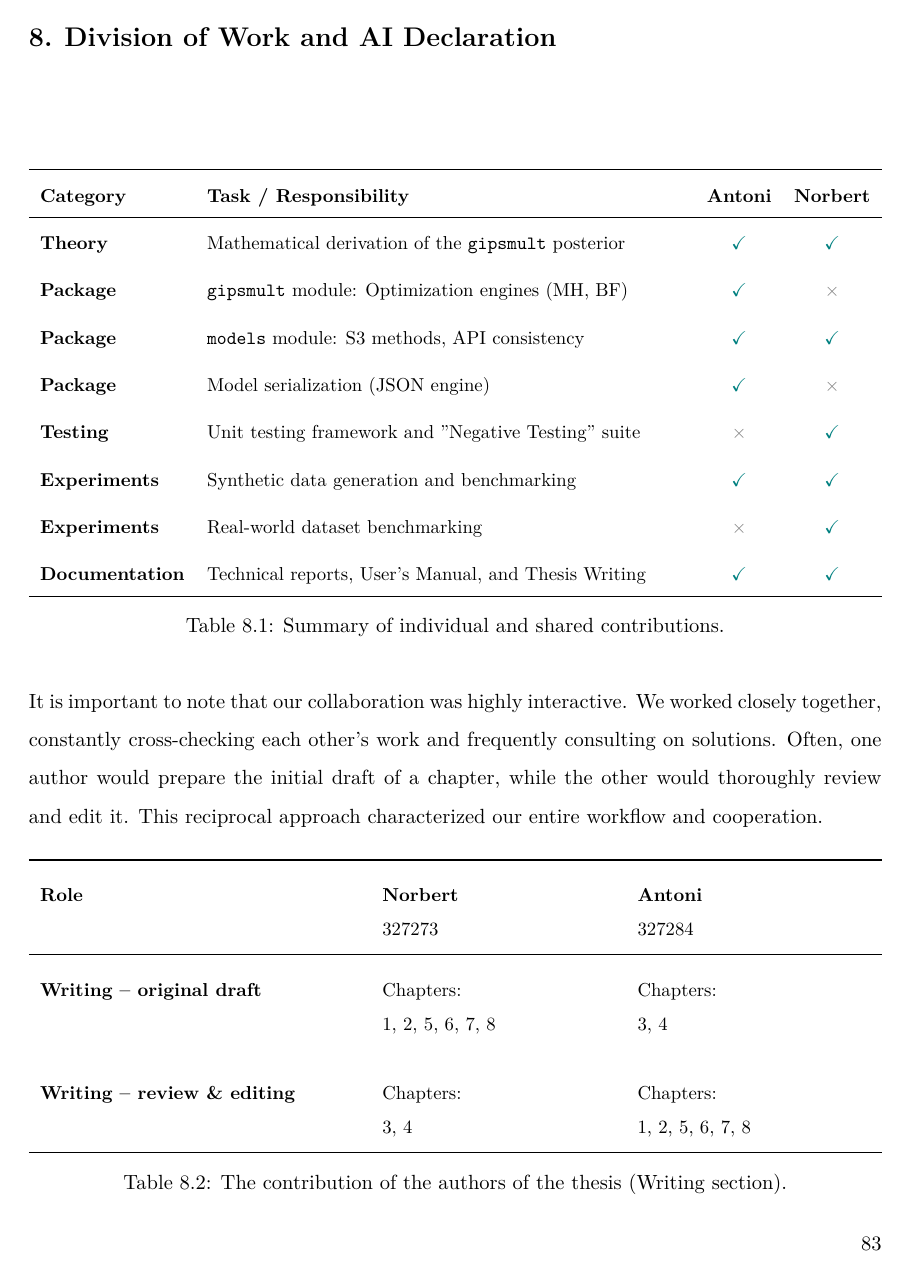
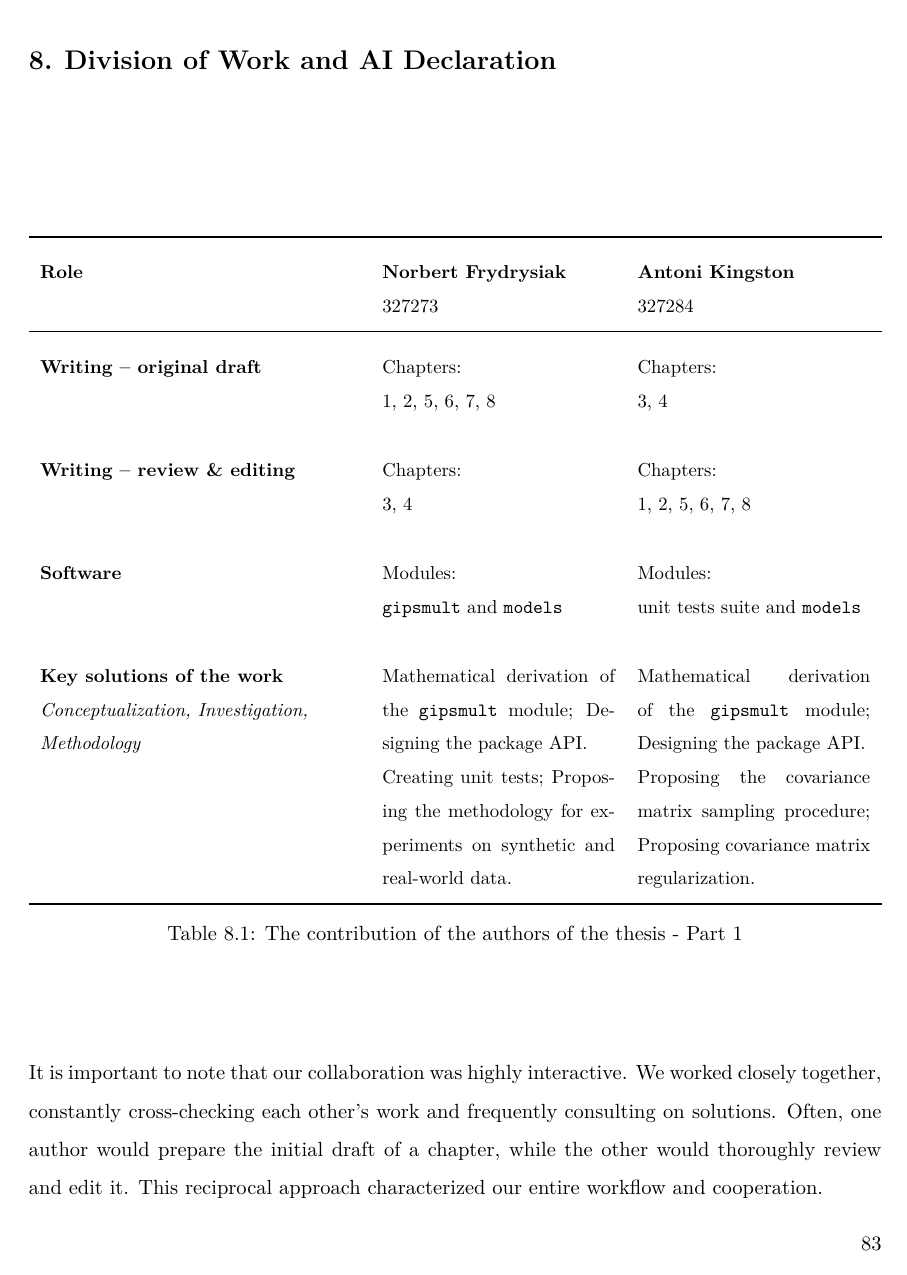
Before and after one commit to AntoniKingston/gipsDAInzynierka, a LaTeX thesis (thesis/thesis/thesis-en.tex): page 82 of 93. Compiled offline with XeLaTeX.

Commit message:
contribution of the authors change

```diff
--- a/thesis/thesis/thesis-en.tex
+++ b/thesis/thesis/thesis-en.tex
@@ -2420,45 +2420,12 @@ While \texttt{gipsDA} provides a robust foundation for symmetry-based classifica
 \chapter{Division of Work and AI Declaration}
 
 \begin{table}[H]
-        \centering
-        \small
-        % Zwiększenie odstępów między wierszami dla lepszej czytelności
-        \renewcommand{\arraystretch}{1.1}
-
-        \begin{tabularx}{\textwidth}{l X c c}
-            \toprule
-            \textbf{Category} & \textbf{Task / Responsibility} & \textbf{Antoni} & \textbf{Norbert} \\
-            \midrule
-            \textbf{Theory} & Mathematical derivation of the \texttt{gipsmult} posterior & \textcolor{teal}{$\checkmark$} & \textcolor{teal}{$\checkmark$} \\
-            \addlinespace
-            \textbf{Package} & \texttt{gipsmult} module: Optimization engines (MH, BF) & \textcolor{teal}{$\checkmark$} & \textcolor{gray}{$\times$} \\
-            \addlinespace
-            \textbf{Package} & \texttt{models} module: S3 methods, API consistency & \textcolor{teal}{$\checkmark$} & \textcolor{teal}{$\checkmark$} \\
-            \addlinespace
-            \textbf{Package} & Model serialization (JSON engine) & \textcolor{teal}{$\checkmark$} & \textcolor{gray}{$\times$} \\
-            \addlinespace
-            \textbf{Testing} & Unit testing framework and "Negative Testing" suite & \textcolor{gray}{$\times$} & \textcolor{teal}{$\checkmark$} \\
-            \addlinespace
-            \textbf{Experiments} & Synthetic data generation and benchmarking & \textcolor{teal}{$\checkmark$} & \textcolor{teal}{$\checkmark$} \\
-            \addlinespace
-            \textbf{Experiments} & Real-world dataset benchmarking & \textcolor{gray}{$\times$} & \textcolor{teal}{$\checkmark$} \\
-            \addlinespace
-            \textbf{Documentation} & Technical reports, User's Manual, and Thesis Writing & \textcolor{teal}{$\checkmark$} & \textcolor{teal}{$\checkmark$} \\
-            \bottomrule
-        \end{tabularx}
-        \caption{Summary of individual and shared contributions.}
-    \end{table}
-
-\noindent
-It is important to note that our collaboration was highly interactive. We worked closely together, constantly cross-checking each other's work and frequently consulting on solutions. Often, one author would prepare the initial draft of a chapter, while the other would thoroughly review and edit it. This reciprocal approach characterized our entire workflow and cooperation.
-
-\begin{table}[H]
     \centering
     \small
     \renewcommand{\arraystretch}{1.5}
     \begin{tabularx}{\textwidth}{ >{\raggedright\arraybackslash}p{6cm} X X }
         \toprule
-        \textbf{Role} & \textbf{Norbert} \newline 327273 & \textbf{Antoni} \newline 327284 \\
+        \textbf{Role} & \textbf{Norbert Frydrysiak} \newline 327273 & \textbf{Antoni Kingston} \newline 327284 \\
         \midrule
         % --- WRITING DRAFT ---
         \textbf{Writing – original draft} &
@@ -2469,6 +2436,22 @@ It is important to note that our collaboration was highly interactive. We worked
         \textbf{Writing – review \& editing}  &
         Chapters: \newline 3, 4 &
         Chapters: \newline 1, 2, 5, 6, 7, 8 \\
+        % --- SOFTWARE REVIEW ---
+        \addlinespace[10pt]
+        \textbf{Software}  &
+        Modules: \newline \texttt{gipsmult} and \texttt{models} &
+        Modules: \newline unit tests suite and \texttt{models} \\
+        \addlinespace[10pt]
+        \textbf{Key solutions of the work} \newline
+        \textit{Conceptualization, Investigation, Methodology} &
+        Mathematical derivation of the \texttt{gipsmult} module; Designing the package API. \newline
+        Creating unit tests; Proposing the methodology for experiments on synthetic and real-world data. &
+        Mathematical derivation of the \texttt{gipsmult} module; Designing the package API. \newline
+        Proposing the covariance matrix sampling procedure; Proposing covariance matrix regularization. \\
         \bottomrule
     \end{tabularx}
-    \caption{The contribution of the authors of the thesis (Writing section).}
+    \caption{The contribution of the authors of the thesis - Part 1}
+\end{table}
+
+\noindent
+It is important to note that our collaboration was highly interactive. We worked closely together, constantly cross-checking each other's work and frequently consulting on solutions. Often, one author would prepare the initial draft of a chapter, while the other would thoroughly review and edit it. This reciprocal approach characterized our entire workflow and cooperation.
@@ -2474,0 +2465 @@ It is important to note that our collaboration was highly interactive. We worked
+        \textbf{Role} & \textbf{Norbert Frydrysiak} \newline 327273 & \textbf{Antoni Kingston} \newline 327284 \\
@@ -2474,0 +2474 @@ It is important to note that our collaboration was highly interactive. We worked
+        Manual validation of \texttt{gipsmult} and \texttt{models} modules. \\
```
Also changed, not shown: thesis/thesis/thesis-en.tex (39 more changed lines).
